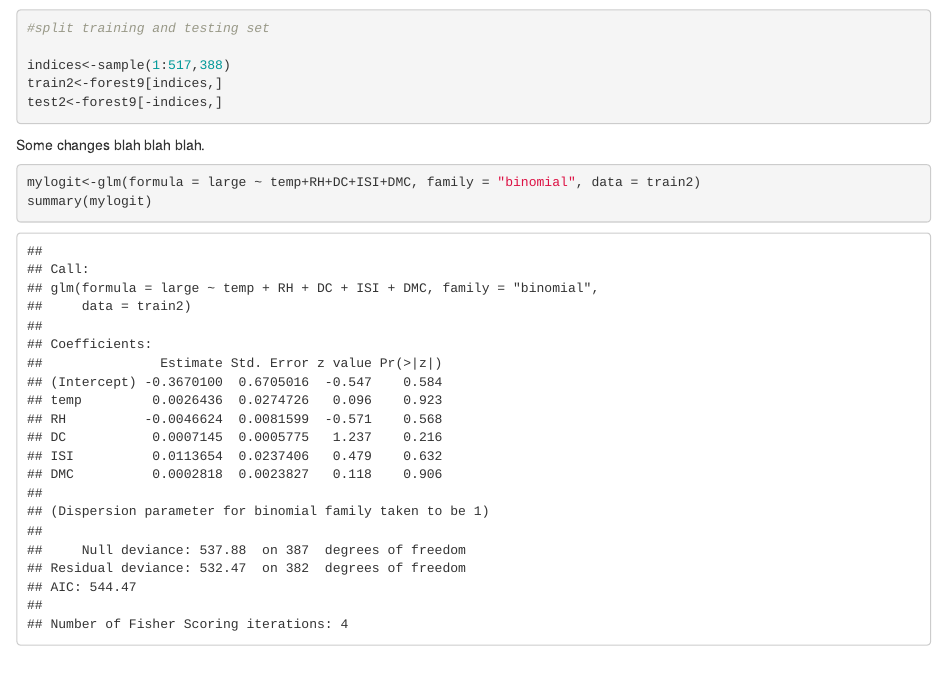
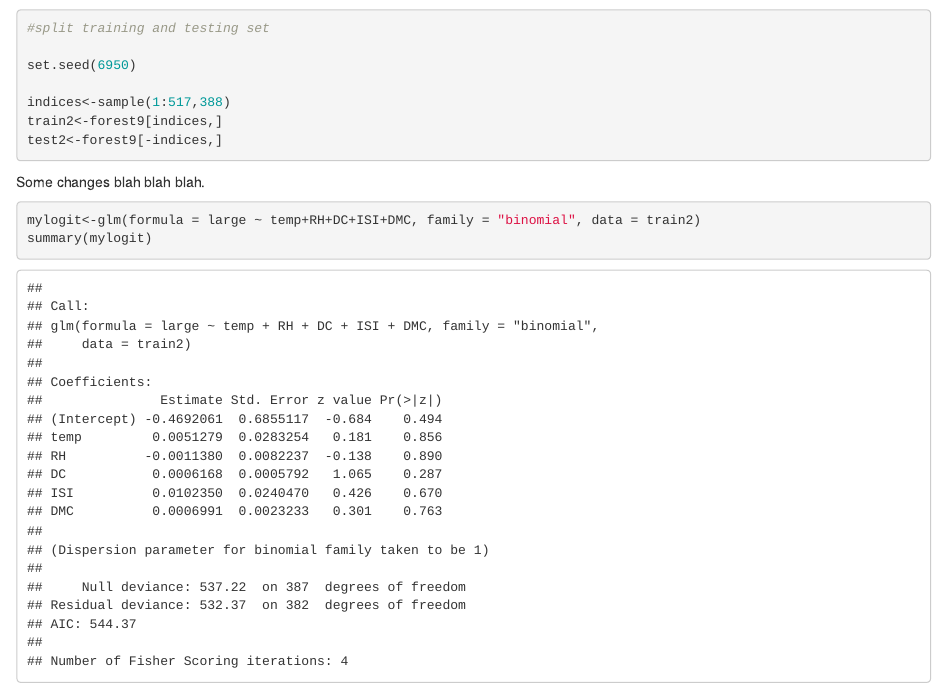
Before and after one commit to Catalysta/ForestFires, an R Markdown document (forestfires_logistic.Rmd): the page in a window 1100 px wide, from 1880 px down. Rendered offline with R 4.5, knitr and Pandoc, with nearby package versions; code that draws random numbers runs with fixed seeds of ours; some code elsewhere in the file could not run offline.

Commit message:
seed added

````diff
--- a/forestfires_logistic.Rmd
+++ b/forestfires_logistic.Rmd
@@ -74,6 +74,8 @@ pairs(forest9)
 ```{r}
 #split training and testing set
 
+set.seed(6950)
+
 indices<-sample(1:517,388)
 train2<-forest9[indices,]
 test2<-forest9[-indices,]
````
